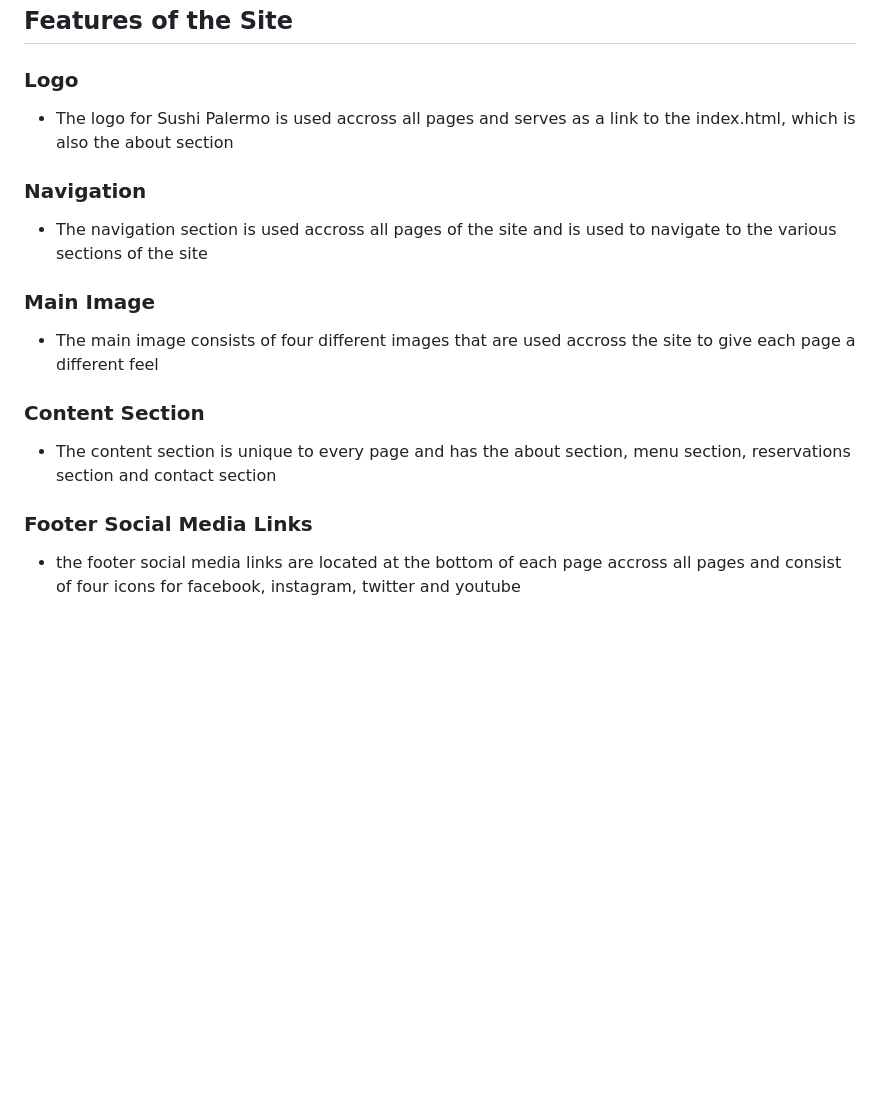
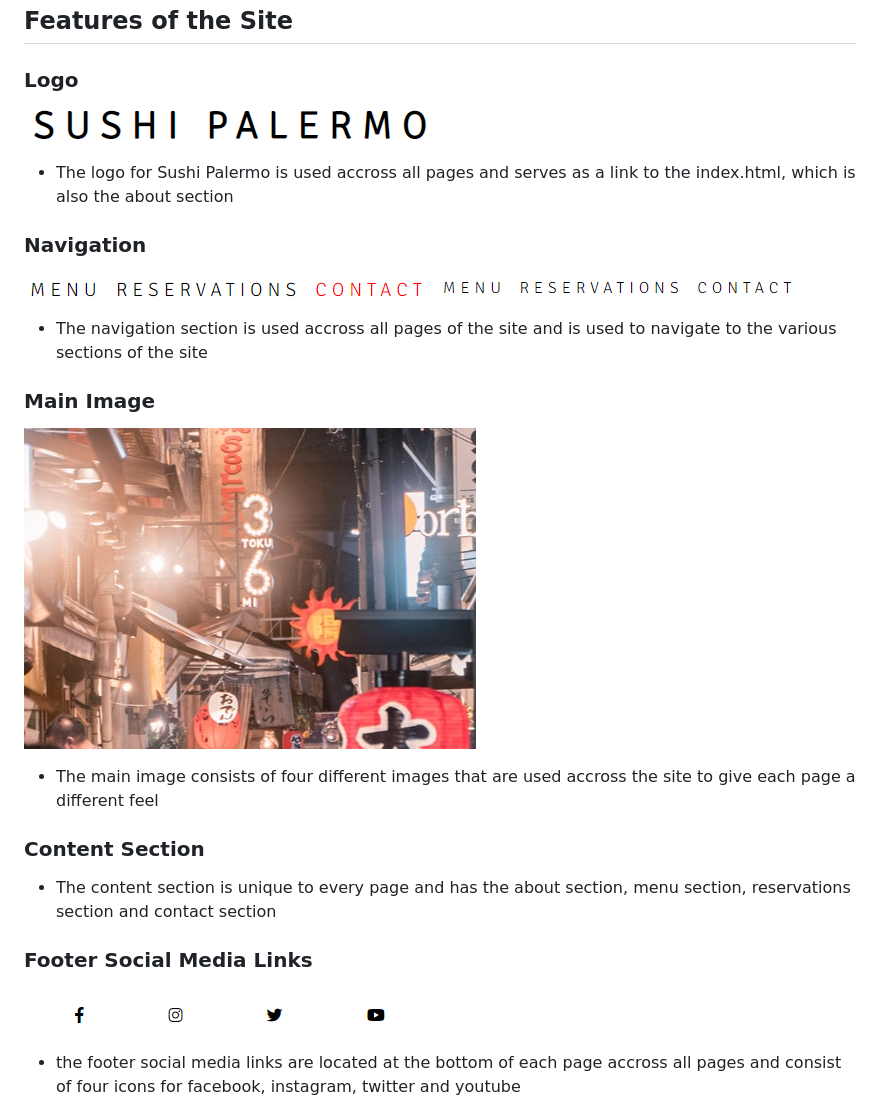
Before and after one commit to AlHogarty/CI_PP1_SP, a Markdown page: README.md, the part around the change printed below. Rendered like a GitHub page; pictures changed too: assets/images/footer.PNG (added), assets/images/logo.PNG (added), assets/images/main-image-res.PNG (added); blank space fills up the shorter version.

```diff
--- a/README.md
+++ b/README.md
@@ -24,14 +29,19 @@
 
 ## Features of the Site
 ### Logo
+![alt text](/assets/images/logo.PNG "Logo Title Text 1")
 * The logo for Sushi Palermo is used accross all pages and serves as a link to the index.html, which is also the about section
 ### Navigation
+![alt text](/assets/images/nav-hover.PNG "Logo Title Text 1")
+![alt text](/assets/images/nav.PNG "Logo Title Text 1")
 * The navigation section is used accross all pages of the site and is used to navigate to the various sections of the site
 ### Main Image
+![alt text](/assets/images/main-image-res.PNG "Logo Title Text 1")
 * The main image consists of four different images that are used accross the site to give each page a different feel
 ### Content Section
 * The content section is unique to every page and has the about section, menu section, reservations section and contact section
 ### Footer Social Media Links
+![alt text](/assets/images/footer.PNG "Logo Title Text 1")
 * the footer social media links are located at the bottom of each page accross all pages and consist of four icons for facebook, instagram, twitter and youtube
 
 ## Page Content
```
Also changed, not shown: other parts of README.md (+10 -0 lines), assets/images/main-image-about.PNG (added).
